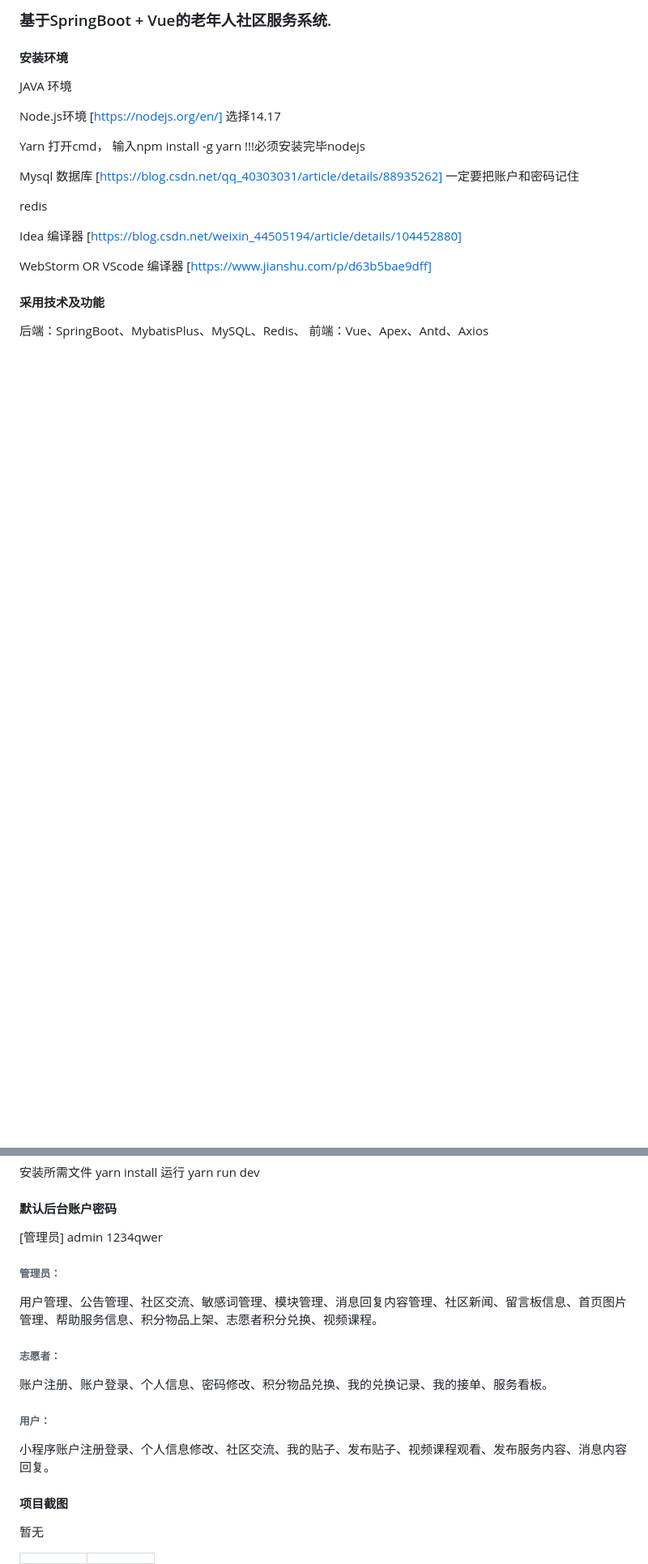
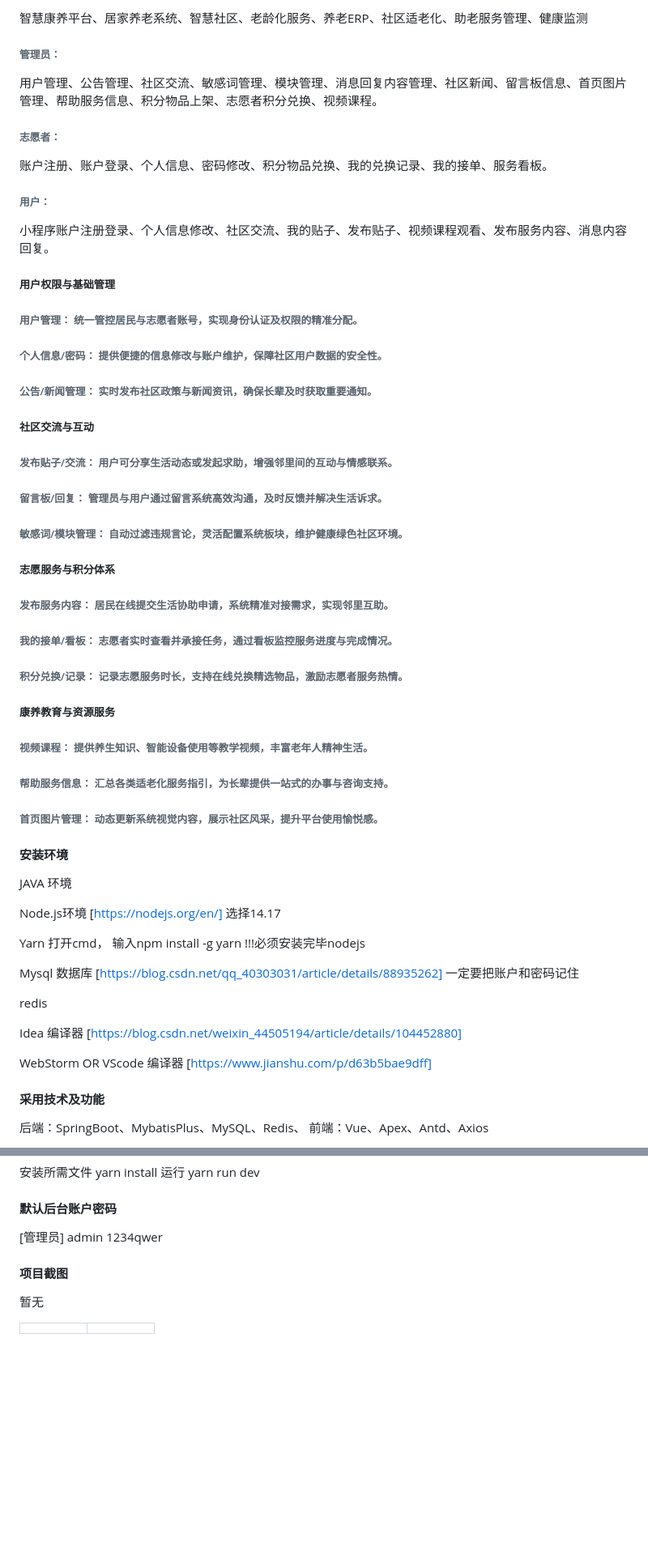
Before and after one commit to Fankekeke/community_services_cos, a Markdown page: README.md, 2 parts joined by grey strips. Shown at 81% size. Rendered like a GitHub page; blank space fills up the shorter version.

```diff
--- a/README.md
+++ b/README.md
@@ -2,5 +2,42 @@
 
-### 基于SpringBoot + Vue的老年人社区服务系统.
+智慧康养平台、居家养老系统、智慧社区、老龄化服务、养老ERP、社区适老化、助老服务管理、健康监测
+
+###### 管理员：
+用户管理、公告管理、社区交流、敏感词管理、模块管理、消息回复内容管理、社区新闻、留言板信息、首页图片管理、帮助服务信息、积分物品上架、志愿者积分兑换、视频课程。
+
+###### 志愿者：
+账户注册、账户登录、个人信息、密码修改、积分物品兑换、我的兑换记录、我的接单、服务看板。
+
+###### 用户：
+小程序账户注册登录、个人信息修改、社区交流、我的贴子、发布贴子、视频课程观看、发布服务内容、消息内容回复。
+
+##### 用户权限与基础管理
+###### 用户管理： 统一管控居民与志愿者账号，实现身份认证及权限的精准分配。
+
+###### 个人信息/密码： 提供便捷的信息修改与账户维护，保障社区用户数据的安全性。
+
+###### 公告/新闻管理： 实时发布社区政策与新闻资讯，确保长辈及时获取重要通知。
+
+##### 社区交流与互动
+###### 发布贴子/交流： 用户可分享生活动态或发起求助，增强邻里间的互动与情感联系。
+
+###### 留言板/回复： 管理员与用户通过留言系统高效沟通，及时反馈并解决生活诉求。
+
+###### 敏感词/模块管理： 自动过滤违规言论，灵活配置系统板块，维护健康绿色社区环境。
+
+##### 志愿服务与积分体系
+###### 发布服务内容： 居民在线提交生活协助申请，系统精准对接需求，实现邻里互助。
+
+###### 我的接单/看板： 志愿者实时查看并承接任务，通过看板监控服务进度与完成情况。
+
+###### 积分兑换/记录： 记录志愿服务时长，支持在线兑换精选物品，激励志愿者服务热情。
+
+##### 康养教育与资源服务
+###### 视频课程： 提供养生知识、智能设备使用等教学视频，丰富老年人精神生活。
+
+###### 帮助服务信息： 汇总各类适老化服务指引，为长辈提供一站式的办事与咨询支持。
+
+###### 首页图片管理： 动态更新系统视觉内容，展示社区风采，提升平台使用愉悦感。
 
 #### 安装环境
 
@@ -38,15 +75,6 @@ WebStorm OR VScode 编译器 [https://www.jianshu.com/p/d63b5bae9dff]
 [管理员]
 admin
 1234qwer
-
-###### 管理员：
-用户管理、公告管理、社区交流、敏感词管理、模块管理、消息回复内容管理、社区新闻、留言板信息、首页图片管理、帮助服务信息、积分物品上架、志愿者积分兑换、视频课程。
-
-###### 志愿者：
-账户注册、账户登录、个人信息、密码修改、积分物品兑换、我的兑换记录、我的接单、服务看板。
-
-###### 用户：
-小程序账户注册登录、个人信息修改、社区交流、我的贴子、发布贴子、视频课程观看、发布服务内容、消息内容回复。
 
 #### 项目截图
 暂无
```
Also changed, not shown: other parts of README.md (+3 -1 lines).
